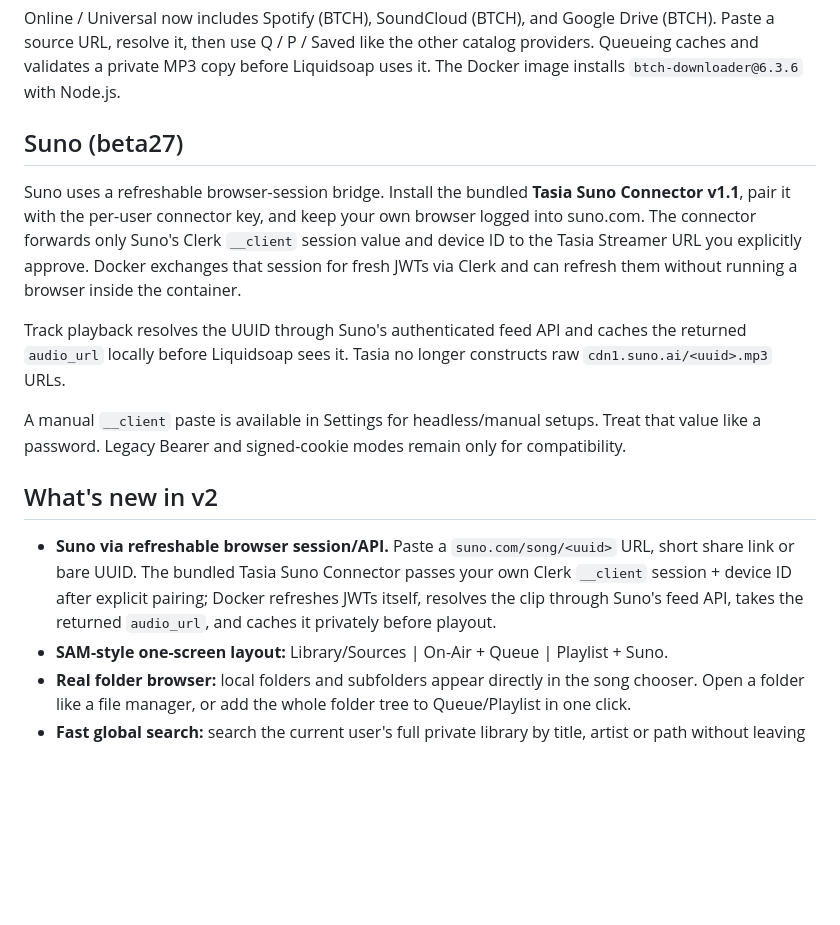
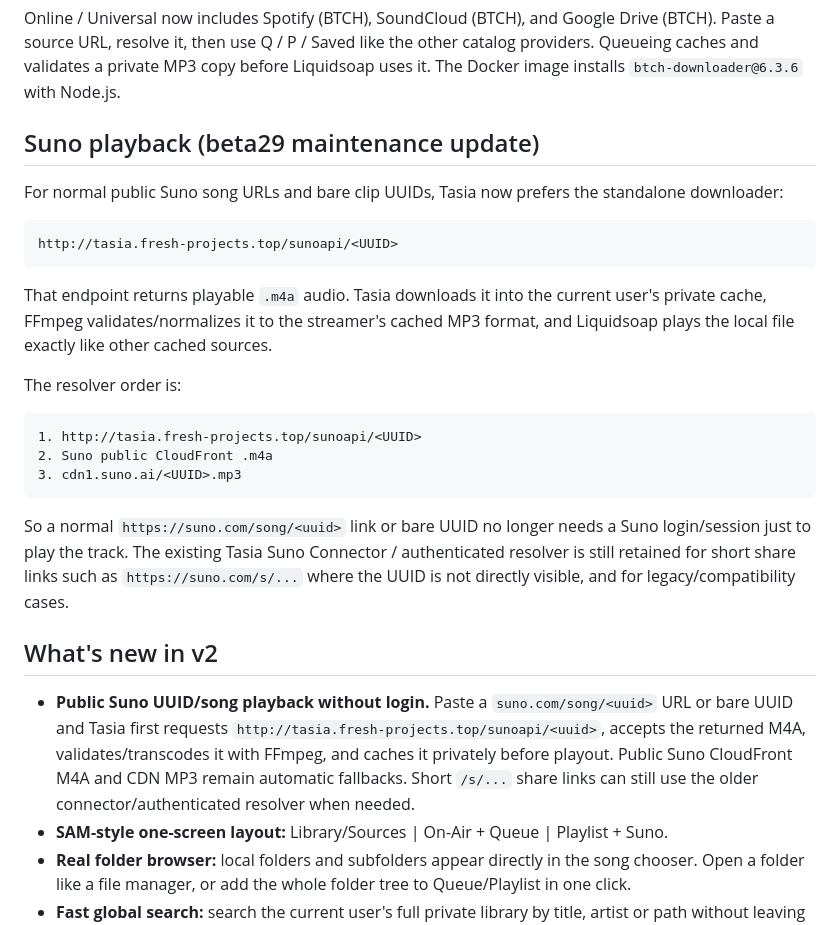
Before and after one commit to martysl/tasia-streamer, a Markdown page: README.md, the part around one of its changes. Drawn GitHub-style; blank space fills up the shorter version.

````diff
--- a/README.md
+++ b/README.md
@@ -15,17 +15,29 @@ Import TXT can use a file or a pasted list. Put one song or supported URL on eac
 
 Online / Universal now includes Spotify (BTCH), SoundCloud (BTCH), and Google Drive (BTCH). Paste a source URL, resolve it, then use Q / P / Saved like the other catalog providers. Queueing caches and validates a private MP3 copy before Liquidsoap uses it. The Docker image installs `btch-downloader@6.3.6` with Node.js.
 
-## Suno (beta27)
+## Suno playback (beta29 maintenance update)
 
-Suno uses a refreshable browser-session bridge. Install the bundled **Tasia Suno Connector v1.1**, pair it with the per-user connector key, and keep your own browser logged into suno.com. The connector forwards only Suno's Clerk `__client` session value and device ID to the Tasia Streamer URL you explicitly approve. Docker exchanges that session for fresh JWTs via Clerk and can refresh them without running a browser inside the container.
+For normal public Suno song URLs and bare clip UUIDs, Tasia now prefers the standalone downloader:
 
-Track playback resolves the UUID through Suno's authenticated feed API and caches the returned `audio_url` locally before Liquidsoap sees it. Tasia no longer constructs raw `cdn1.suno.ai/<uuid>.mp3` URLs.
+```text
+http://tasia.fresh-projects.top/sunoapi/<UUID>
+```
 
-A manual `__client` paste is available in Settings for headless/manual setups. Treat that value like a password. Legacy Bearer and signed-cookie modes remain only for compatibility.
+That endpoint returns playable `.m4a` audio. Tasia downloads it into the current user's private cache, FFmpeg validates/normalizes it to the streamer's cached MP3 format, and Liquidsoap plays the local file exactly like other cached sources.
+
+The resolver order is:
+
+```text
+1. http://tasia.fresh-projects.top/sunoapi/<UUID>
+2. Suno public CloudFront .m4a
+3. cdn1.suno.ai/<UUID>.mp3
+```
+
+So a normal `https://suno.com/song/<uuid>` link or bare UUID no longer needs a Suno login/session just to play the track. The existing Tasia Suno Connector / authenticated resolver is still retained for short share links such as `https://suno.com/s/...` where the UUID is not directly visible, and for legacy/compatibility cases.
 
 ## What's new in v2
 
-- **Suno via refreshable browser session/API.** Paste a `suno.com/song/<uuid>` URL, short share link or bare UUID. The bundled Tasia Suno Connector passes your own Clerk `__client` session + device ID after explicit pairing; Docker refreshes JWTs itself, resolves the clip through Suno's feed API, takes the returned `audio_url`, and caches it privately before playout.
+- **Public Suno UUID/song playback without login.** Paste a `suno.com/song/<uuid>` URL or bare UUID and Tasia first requests `http://tasia.fresh-projects.top/sunoapi/<uuid>`, accepts the returned M4A, validates/transcodes it with FFmpeg, and caches it privately before playout. Public Suno CloudFront M4A and CDN MP3 remain automatic fallbacks. Short `/s/...` share links can still use the older connector/authenticated resolver when needed.
 - **SAM-style one-screen layout:** Library/Sources | On-Air + Queue | Playlist + Suno.
 - **Real folder browser:** local folders and subfolders appear directly in the song chooser. Open a folder like a file manager, or add the whole folder tree to Queue/Playlist in one click.
 - **Fast global search:** search the current user's full private library by title, artist or path without leaving the live workstation.
````
Also changed, not shown: other parts of README.md (+34 -15 lines).
